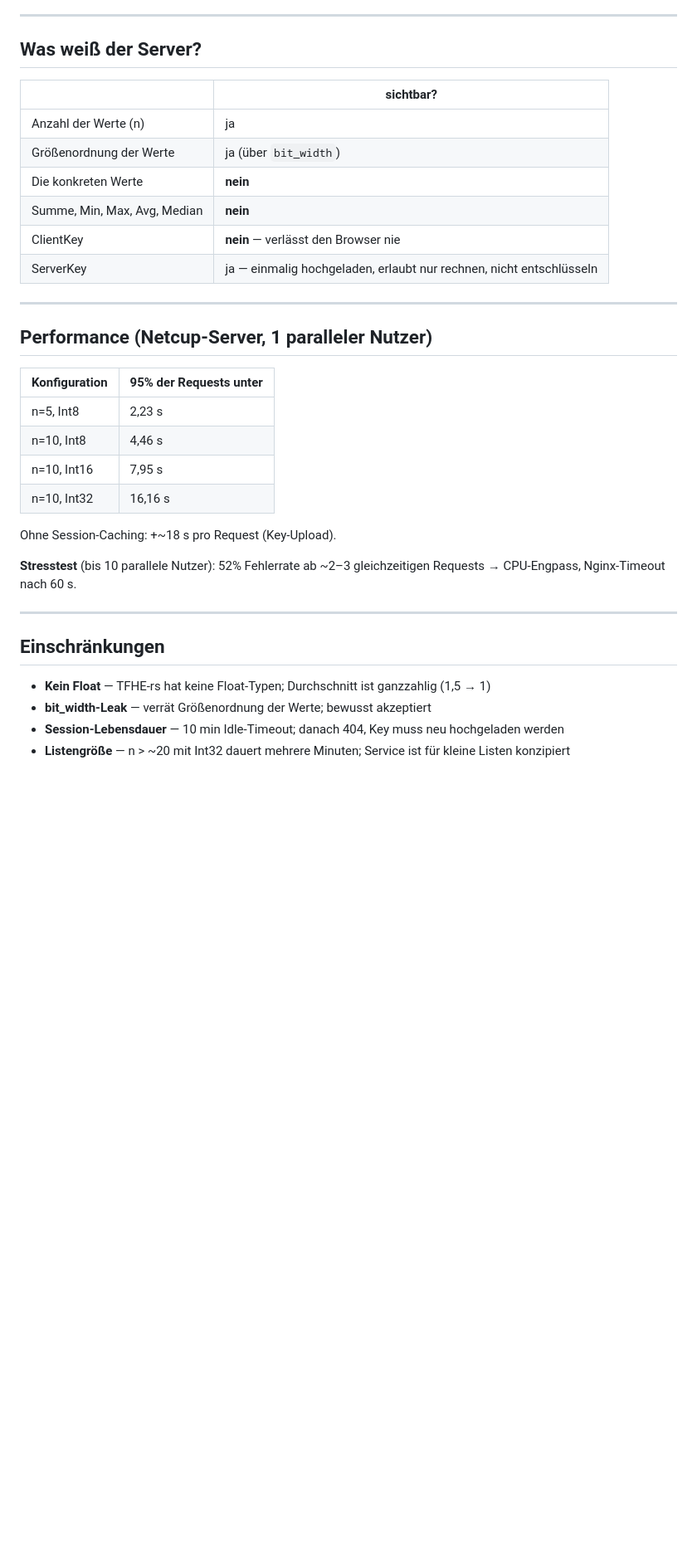
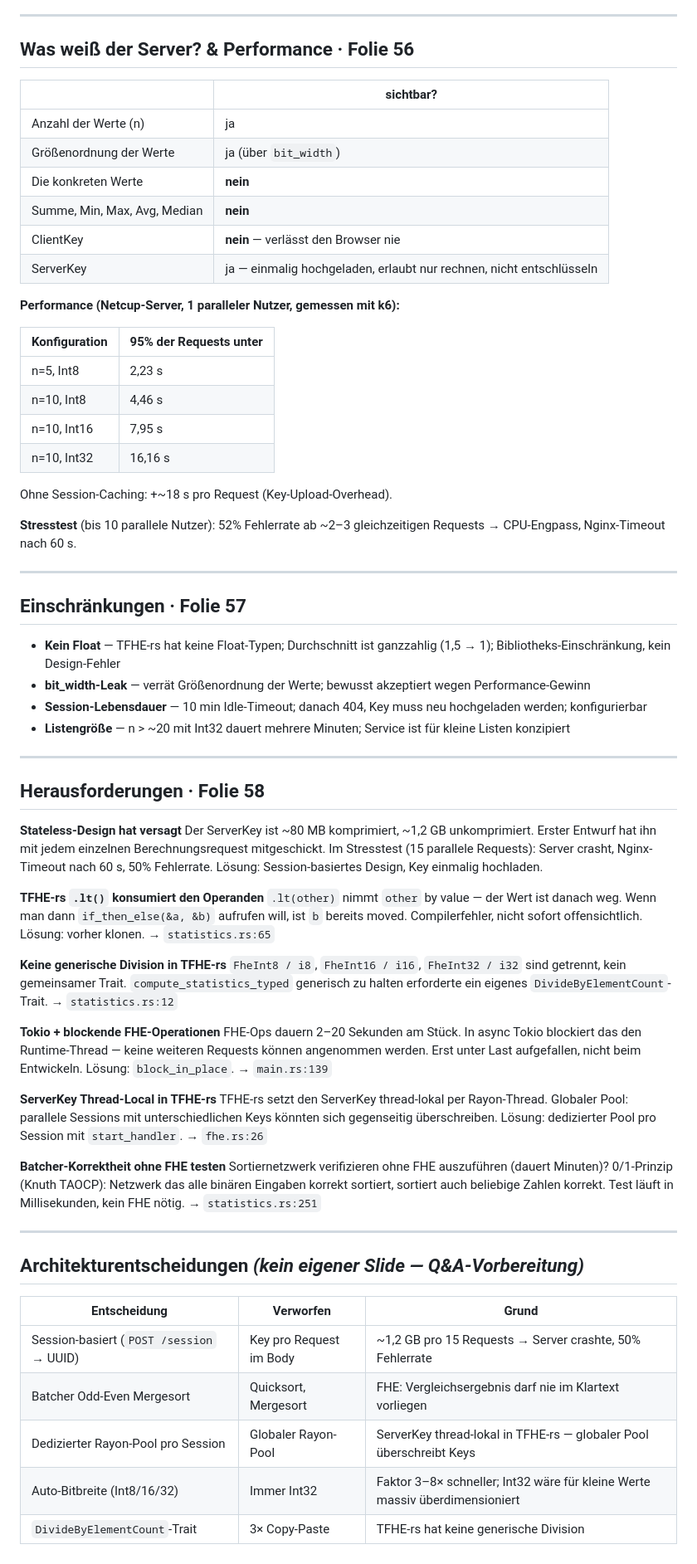
Before and after one commit to Caius00/tfhe-crypto, a Markdown page: services/05-encrypted-statistics-service/praesentation.md, the part around one of its changes. Shown at 83% size. Drawn GitHub-style; blank space fills up the shorter version.

```diff
--- a/services/05-encrypted-statistics-service/praesentation.md
+++ b/services/05-encrypted-statistics-service/praesentation.md
@@ -102,7 +144,7 @@ Lösung: eigenes `DivideByElementCount`-Trait → eine Funktion statt dreimal Co
 
 ---
 
-## Was weiß der Server?
+## Was weiß der Server? & Performance · Folie 56
 
 | | sichtbar? |
 |---|---|
@@ -113,9 +155,7 @@ Lösung: eigenes `DivideByElementCount`-Trait → eine Funktion statt dreimal Co
 | ClientKey | **nein** — verlässt den Browser nie |
 | ServerKey | ja — einmalig hochgeladen, erlaubt nur rechnen, nicht entschlüsseln |
 
----
-
-## Performance (Netcup-Server, 1 paralleler Nutzer)
+**Performance (Netcup-Server, 1 paralleler Nutzer, gemessen mit k6):**
 
 | Konfiguration | 95% der Requests unter |
 |---|---|
@@ -124,15 +164,49 @@ Lösung: eigenes `DivideByElementCount`-Trait → eine Funktion statt dreimal Co
 | n=10, Int16 | 7,95 s |
 | n=10, Int32 | 16,16 s |
 
-Ohne Session-Caching: +~18 s pro Request (Key-Upload).
+Ohne Session-Caching: +~18 s pro Request (Key-Upload-Overhead).
 
 **Stresstest** (bis 10 parallele Nutzer): 52% Fehlerrate ab ~2–3 gleichzeitigen Requests → CPU-Engpass, Nginx-Timeout nach 60 s.
 
 ---
 
-## Einschränkungen
+## Einschränkungen · Folie 57
 
-- **Kein Float** — TFHE-rs hat keine Float-Typen; Durchschnitt ist ganzzahlig (1,5 → 1)
-- **bit_width-Leak** — verrät Größenordnung der Werte; bewusst akzeptiert
-- **Session-Lebensdauer** — 10 min Idle-Timeout; danach 404, Key muss neu hochgeladen werden
+- **Kein Float** — TFHE-rs hat keine Float-Typen; Durchschnitt ist ganzzahlig (1,5 → 1); Bibliotheks-Einschränkung, kein Design-Fehler
+- **bit_width-Leak** — verrät Größenordnung der Werte; bewusst akzeptiert wegen Performance-Gewinn
+- **Session-Lebensdauer** — 10 min Idle-Timeout; danach 404, Key muss neu hochgeladen werden; konfigurierbar
 - **Listengröße** — n > ~20 mit Int32 dauert mehrere Minuten; Service ist für kleine Listen konzipiert
+
+---
+
+## Herausforderungen · Folie 58
+
+**Stateless-Design hat versagt**
+Der ServerKey ist ~80 MB komprimiert, ~1,2 GB unkomprimiert. Erster Entwurf hat ihn mit jedem einzelnen Berechnungsrequest mitgeschickt. Im Stresstest (15 parallele Requests): Server crasht, Nginx-Timeout nach 60 s, 50% Fehlerrate. Lösung: Session-basiertes Design, Key einmalig hochladen.
+
+**TFHE-rs `.lt()` konsumiert den Operanden**
+`.lt(other)` nimmt `other` by value — der Wert ist danach weg. Wenn man dann `if_then_else(&a, &b)` aufrufen will, ist `b` bereits moved. Compilerfehler, nicht sofort offensichtlich. Lösung: vorher klonen. → `statistics.rs:65`
+
+**Keine generische Division in TFHE-rs**
+`FheInt8 / i8`, `FheInt16 / i16`, `FheInt32 / i32` sind getrennt, kein gemeinsamer Trait. `compute_statistics_typed` generisch zu halten erforderte ein eigenes `DivideByElementCount`-Trait. → `statistics.rs:12`
+
+**Tokio + blockende FHE-Operationen**
+FHE-Ops dauern 2–20 Sekunden am Stück. In async Tokio blockiert das den Runtime-Thread — keine weiteren Requests können angenommen werden. Erst unter Last aufgefallen, nicht beim Entwickeln. Lösung: `block_in_place`. → `main.rs:139`
+
+**ServerKey Thread-Local in TFHE-rs**
+TFHE-rs setzt den ServerKey thread-lokal per Rayon-Thread. Globaler Pool: parallele Sessions mit unterschiedlichen Keys könnten sich gegenseitig überschreiben. Lösung: dedizierter Pool pro Session mit `start_handler`. → `fhe.rs:26`
+
+**Batcher-Korrektheit ohne FHE testen**
+Sortiernetzwerk verifizieren ohne FHE auszuführen (dauert Minuten)? 0/1-Prinzip (Knuth TAOCP): Netzwerk das alle binären Eingaben korrekt sortiert, sortiert auch beliebige Zahlen korrekt. Test läuft in Millisekunden, kein FHE nötig. → `statistics.rs:251`
+
+---
+
+## Architekturentscheidungen _(kein eigener Slide — Q&A-Vorbereitung)_
+
+| Entscheidung | Verworfen | Grund |
+|---|---|---|
+| Session-basiert (`POST /session` → UUID) | Key pro Request im Body | ~1,2 GB pro 15 Requests → Server crashte, 50% Fehlerrate |
+| Batcher Odd-Even Mergesort | Quicksort, Mergesort | FHE: Vergleichsergebnis darf nie im Klartext vorliegen |
+| Dedizierter Rayon-Pool pro Session | Globaler Rayon-Pool | ServerKey thread-lokal in TFHE-rs — globaler Pool überschreibt Keys |
+| Auto-Bitbreite (Int8/16/32) | Immer Int32 | Faktor 3–8× schneller; Int32 wäre für kleine Werte massiv überdimensioniert |
+| `DivideByElementCount`-Trait | 3× Copy-Paste | TFHE-rs hat keine generische Division |
```
Also changed, not shown: other parts of services/05-encrypted-statistics-service/praesentation.md (+75 -33 lines).
